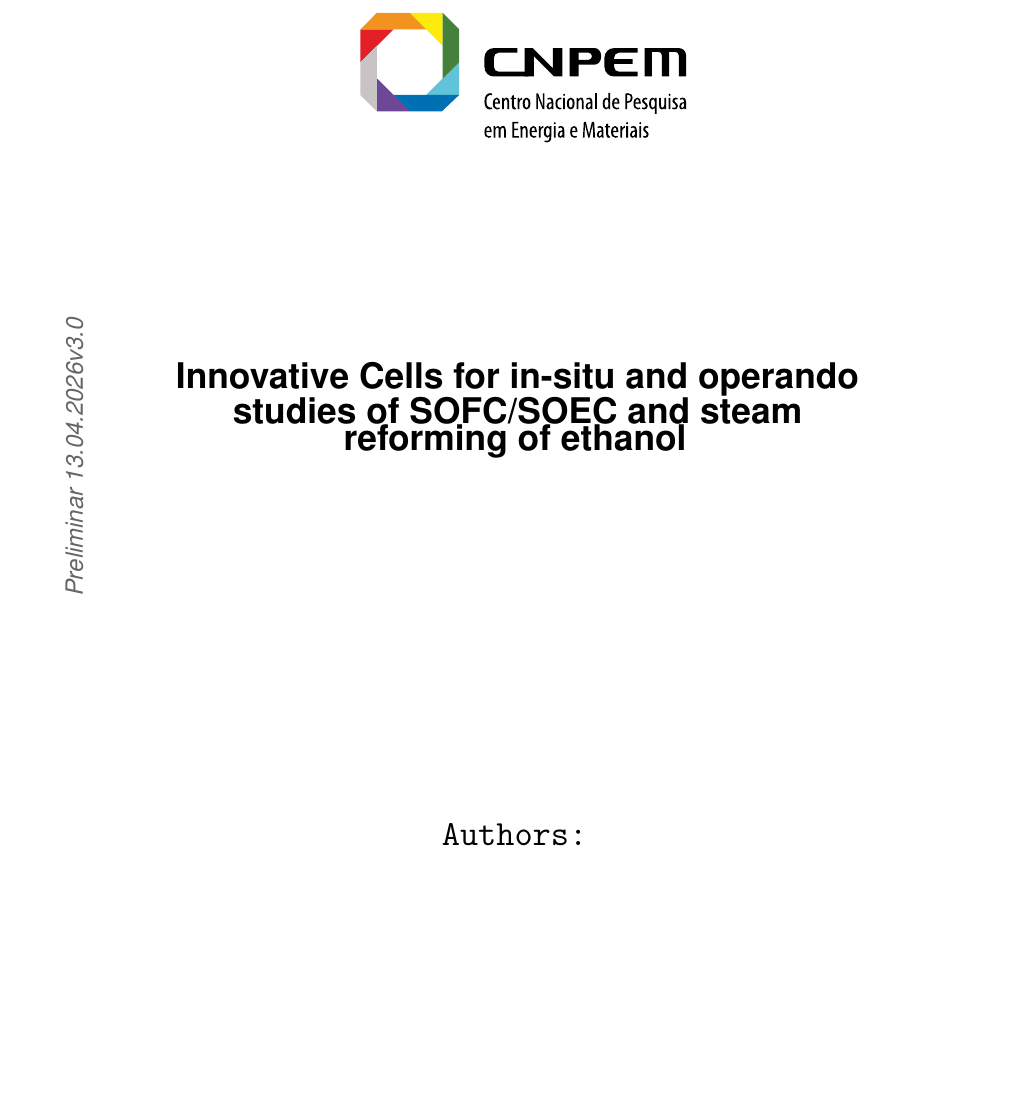
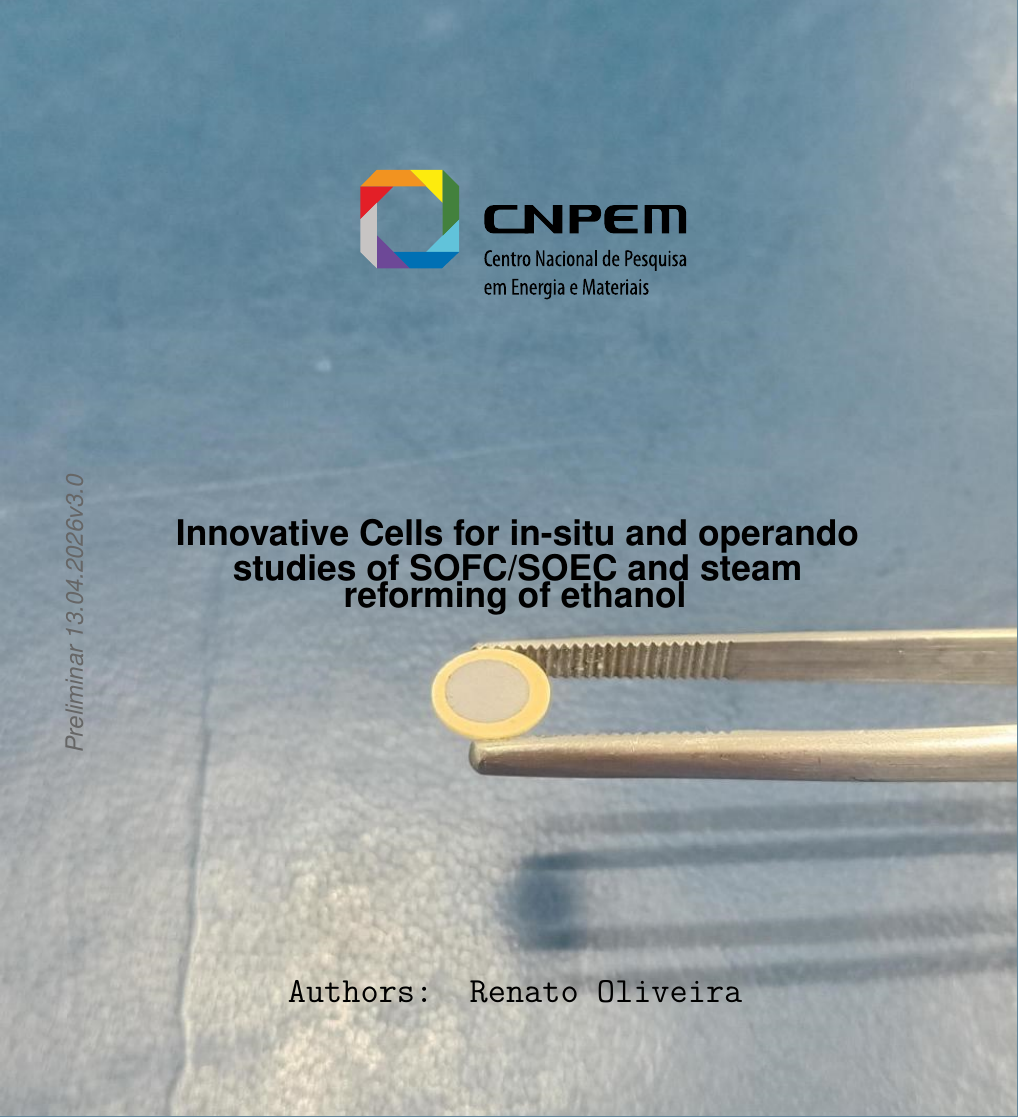
Before and after one commit to rnegrao/Project_2026, a LaTeX document (main.tex, which reads Facepage.tex): part of page 1 of 30, cut so that both start at the same text, the shorter picture padded with empty space. Compiled offline with pdfLaTeX.

Commit message:
Updates from Overleaf

```diff
--- a/Facepage.tex
+++ b/Facepage.tex
@@ -3,7 +3,7 @@
 \AddToShipoutPictureBG*{%
     \AtPageLowerLeft{%
         %\includegraphics[width=\paperwidth, height=\paperheight, trim= 2cm 0.cm 2cm 0cm, clip]{frontpage/cnpem_cover.PNG}%
-        %\includegraphics[width=\paperwidth, angle=0, height=\paperheight, trim= 0cm 2.cm 2cm 11.5cm, clip]{frontpage/cover.PNG}%
+        \includegraphics[width=\paperwidth, angle=0, height=\paperheight, trim= 0cm 2.cm 2cm 11.5cm, clip]{frontpage/cover.PNG}%
     }%
 }
 
@@ -24,7 +24,7 @@
 
 \vspace{3.5cm}
 
-\texttt{\huge Authors:}
+\texttt{\huge Authors: Renato Oliveira}
 \vspace{1.cm}
 
 
```
